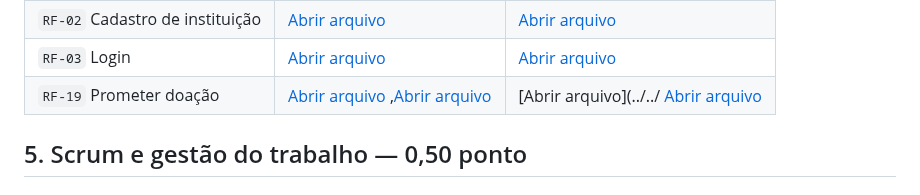
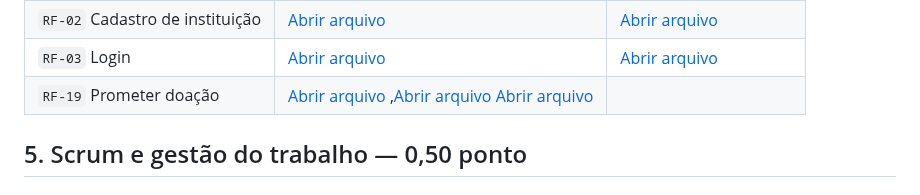
Before and after one commit to gigi-zacaroni/tp-eng-software, a Markdown page: docs/sprints/sprint-03.md, the part around the change. Drawn GitHub-style.

```diff
--- a/docs/sprints/sprint-03.md
+++ b/docs/sprints/sprint-03.md
@@ -85,7 +85,7 @@ SELECT * FROM doacoes;
 | `RF-01` Cadastro de doador | [Abrir arquivo](../../src/back/src/routes/auth.js) |  [Abrir arquivo](../../docs/evidencias/cadastro_doador)
 | `RF-02` Cadastro de instituição |[Abrir arquivo ](../../src/back/src/routes/auth.js) |  [Abrir arquivo](../../docs/evidencias/cadastro_instituicao.png)
 | `RF-03` Login | [Abrir arquivo](../../src/back/src/routes/auth.js) |  [Abrir arquivo](../../docs/evidencias/login.png)
-| `RF-19` Prometer doação | [Abrir arquivo](../../src/back/src/routes/doacoes.js) ,[Abrir arquivo](../../src/back/src/middleware/autenticacao.js) |  [Abrir arquivo](../../ [Abrir arquivo](../../docs/evidencias/doacao)
+| `RF-19` Prometer doação | [Abrir arquivo](../../src/back/src/routes/doacoes.js) ,[Abrir arquivo](../../src/back/src/middleware/autenticacao.js) [Abrir arquivo](../../docs/evidencias/doacao)
 
 ## 5. Scrum e gestão do trabalho — 0,50 ponto
 
```
